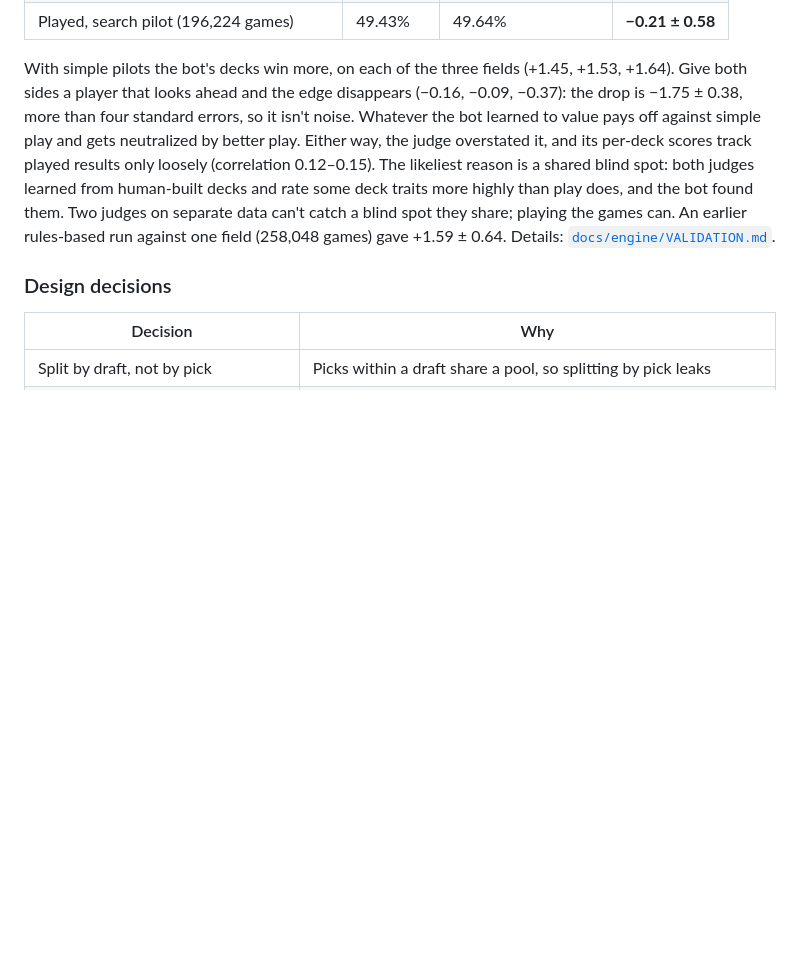
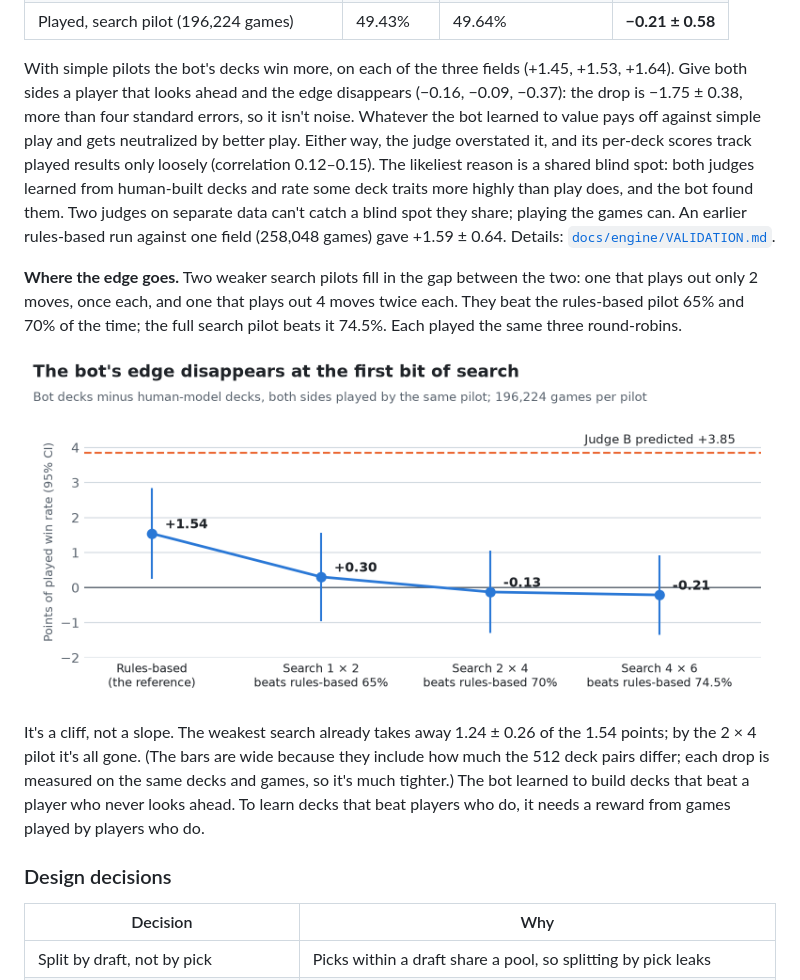
Before and after one commit to AdamLiscia/bolt-the-bird, a Markdown page: README.md, the part around the change. Drawn GitHub-style; pictures changed too: docs/figures/pilot-ladder-light.png (added); blank space fills up the shorter version.

Commit message:
README: the pilot-strength ladder chart
Co-Authored-By: Claude Opus 5.5 <noreply@anthropic.com>
Claude-Session: https://claude.ai/code/session_01Bo7t9xP2bSNZ3DZaJKShir

```diff
--- a/README.md
+++ b/README.md
@@ -271,6 +271,22 @@ can't catch a blind spot they share; playing the games can. An earlier rules-bas
 field (258,048 games) gave +1.59 ± 0.64. Details:
 [`docs/engine/VALIDATION.md`](docs/engine/VALIDATION.md).
 
+**Where the edge goes.** Two weaker search pilots fill in the gap between the two: one that plays
+out only 2 moves, once each, and one that plays out 4 moves twice each. They beat the rules-based
+pilot 65% and 70% of the time; the full search pilot beats it 74.5%. Each played the same three
+round-robins.
+
+<picture>
+  <source media="(prefers-color-scheme: dark)" srcset="docs/figures/pilot-ladder-dark.png">
+  <img alt="The bot decks' played edge is +1.54 points with the rules-based pilot, +0.30 with the weakest search pilot, −0.13 and −0.21 with the stronger ones; judge B predicted +3.85" src="docs/figures/pilot-ladder-light.png">
+</picture>
+
+It's a cliff, not a slope. The weakest search already takes away 1.24 ± 0.26 of the 1.54 points;
+by the 2 × 4 pilot it's all gone. (The bars are wide because they include how much the 512 deck
+pairs differ; each drop is measured on the same decks and games, so it's much tighter.) The bot
+learned to build decks that beat a player who never looks ahead. To learn decks that beat
+players who do, it needs a reward from games played by players who do.
+
 ### Design decisions
 
 | Decision | Why |
```
Also changed, not shown: docs/figures/pilot-ladder-dark.png (added), 3 other files.
